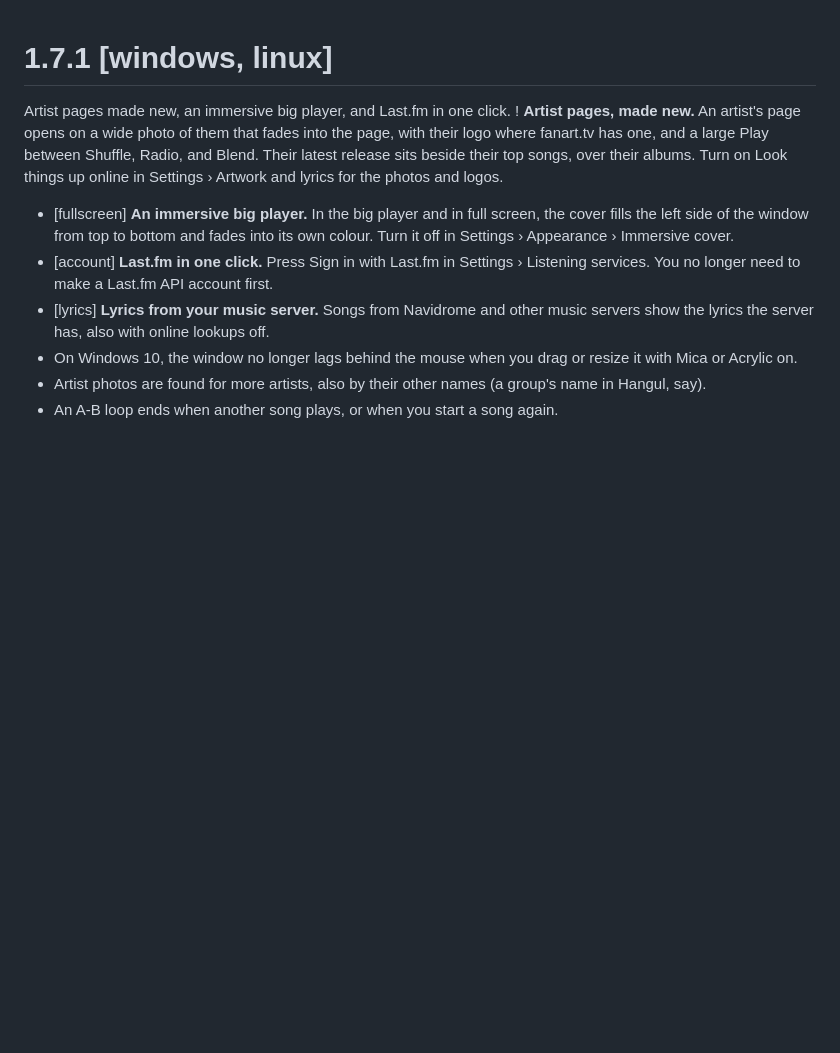
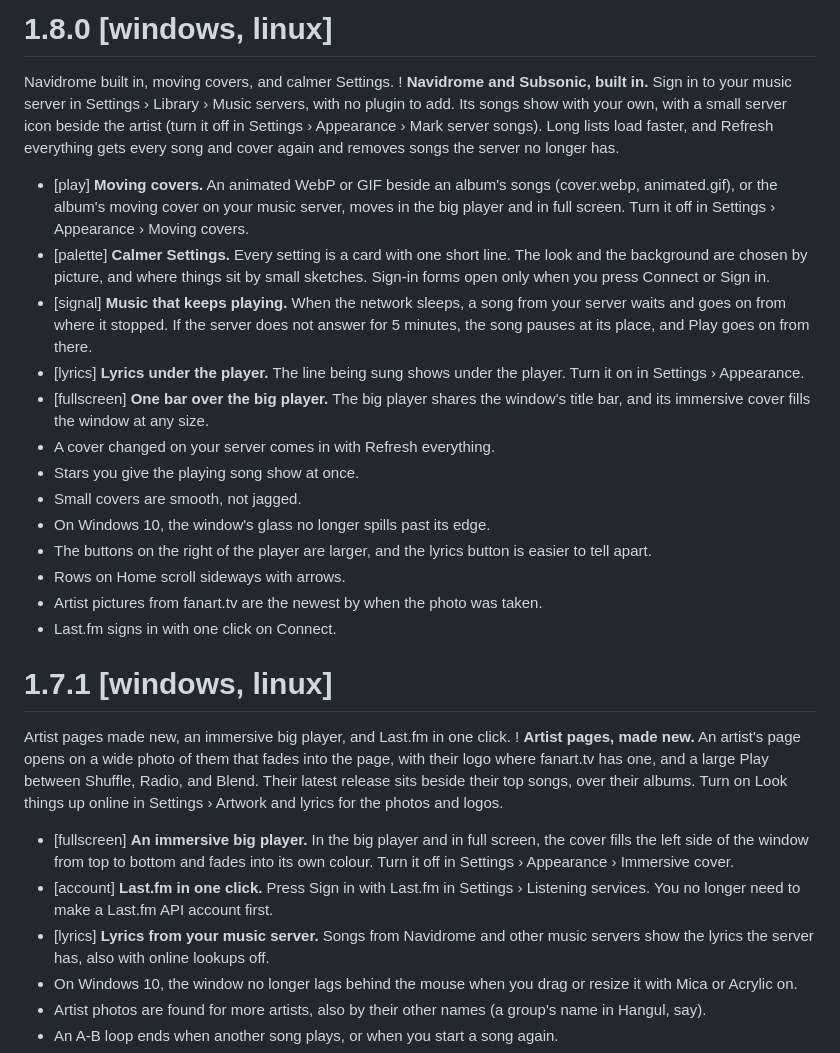
Before and after one commit to nnxdot/needle, a Markdown page: crates/needle/whats-new.md, the part around the change. Drawn GitHub-style; blank space fills up the shorter version.

Commit message:
What's new for Windows and Linux 1.8.0: Navidrome built in, moving covers, calmer Settings, music that keeps playing, lyrics under the player, one bar over the big player, and fixes

```diff
--- a/crates/needle/whats-new.md
+++ b/crates/needle/whats-new.md
@@ -1,3 +1,20 @@
+# 1.8.0 [windows, linux]
+Navidrome built in, moving covers, and calmer Settings.
+! **Navidrome and Subsonic, built in.** Sign in to your music server in Settings › Library › Music servers, with no plugin to add. Its songs show with your own, with a small server icon beside the artist (turn it off in Settings › Appearance › Mark server songs). Long lists load faster, and Refresh everything gets every song and cover again and removes songs the server no longer has.
+- [play] **Moving covers.** An animated WebP or GIF beside an album's songs (cover.webp, animated.gif), or the album's moving cover on your music server, moves in the big player and in full screen. Turn it off in Settings › Appearance › Moving covers.
+- [palette] **Calmer Settings.** Every setting is a card with one short line. The look and the background are chosen by picture, and where things sit by small sketches. Sign-in forms open only when you press Connect or Sign in.
+- [signal] **Music that keeps playing.** When the network sleeps, a song from your server waits and goes on from where it stopped. If the server does not answer for 5 minutes, the song pauses at its place, and Play goes on from there.
+- [lyrics] **Lyrics under the player.** The line being sung shows under the player. Turn it on in Settings › Appearance.
+- [fullscreen] **One bar over the big player.** The big player shares the window's title bar, and its immersive cover fills the window at any size.
+- A cover changed on your server comes in with Refresh everything.
+- Stars you give the playing song show at once.
+- Small covers are smooth, not jagged.
+- On Windows 10, the window's glass no longer spills past its edge.
+- The buttons on the right of the player are larger, and the lyrics button is easier to tell apart.
+- Rows on Home scroll sideways with arrows.
+- Artist pictures from fanart.tv are the newest by when the photo was taken.
+- Last.fm signs in with one click on Connect.
+
 # 1.7.1 [windows, linux]
 Artist pages made new, an immersive big player, and Last.fm in one click.
 ! **Artist pages, made new.** An artist's page opens on a wide photo of them that fades into the page, with their logo where fanart.tv has one, and a large Play between Shuffle, Radio, and Blend. Their latest release sits beside their top songs, over their albums. Turn on Look things up online in Settings › Artwork and lyrics for the photos and logos.
```
